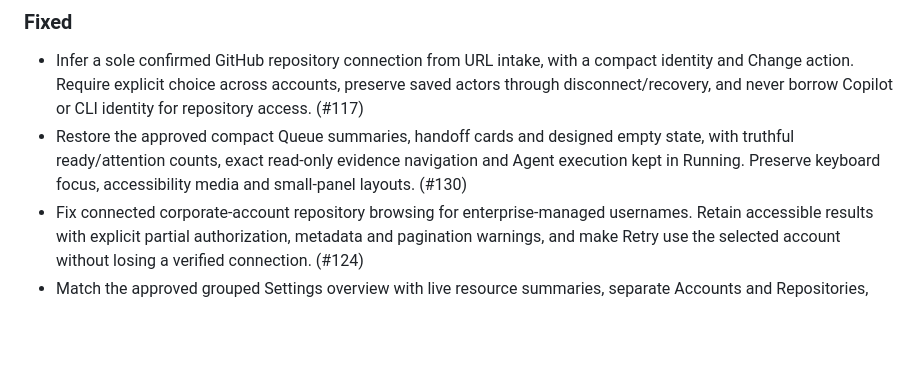
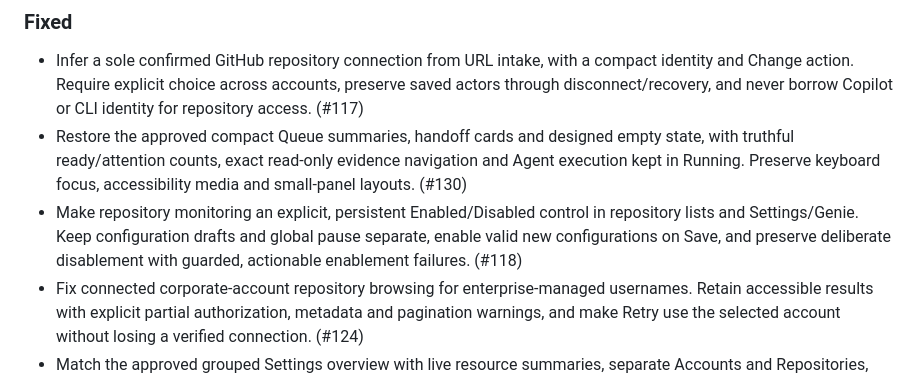
Before and after one commit to jdylanmc/pr-sniper, a Markdown page: CHANGELOG.md, the part around the change. GitHub-like rendering; blank space fills up the shorter version.

Commit message:
docs(changelog): record repository monitoring controls

```diff
--- a/CHANGELOG.md
+++ b/CHANGELOG.md
@@ -93,6 +93,10 @@ Stable release tags use Semantic Versioning; see [release operations](docs/relea
   state, with truthful ready/attention counts, exact read-only evidence navigation
   and Agent execution kept in Running. Preserve keyboard focus, accessibility
   media and small-panel layouts. (#130)
+- Make repository monitoring an explicit, persistent Enabled/Disabled control
+  in repository lists and Settings/Genie. Keep configuration drafts and global
+  pause separate, enable valid new configurations on Save, and preserve
+  deliberate disablement with guarded, actionable enablement failures. (#118)
 - Fix connected corporate-account repository browsing for enterprise-managed
   usernames. Retain accessible results with explicit partial authorization,
   metadata and pagination warnings, and make Retry use the selected account
```
